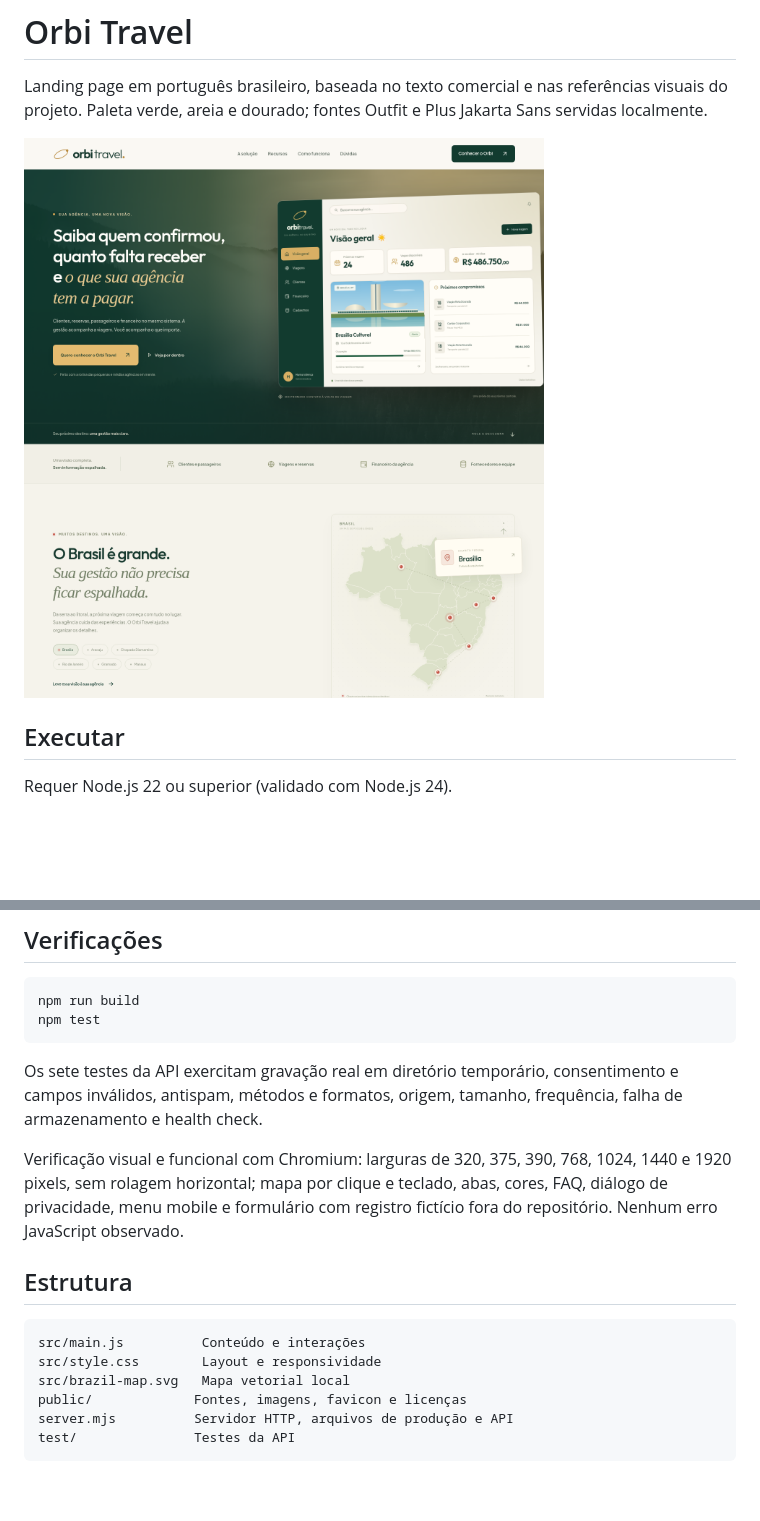
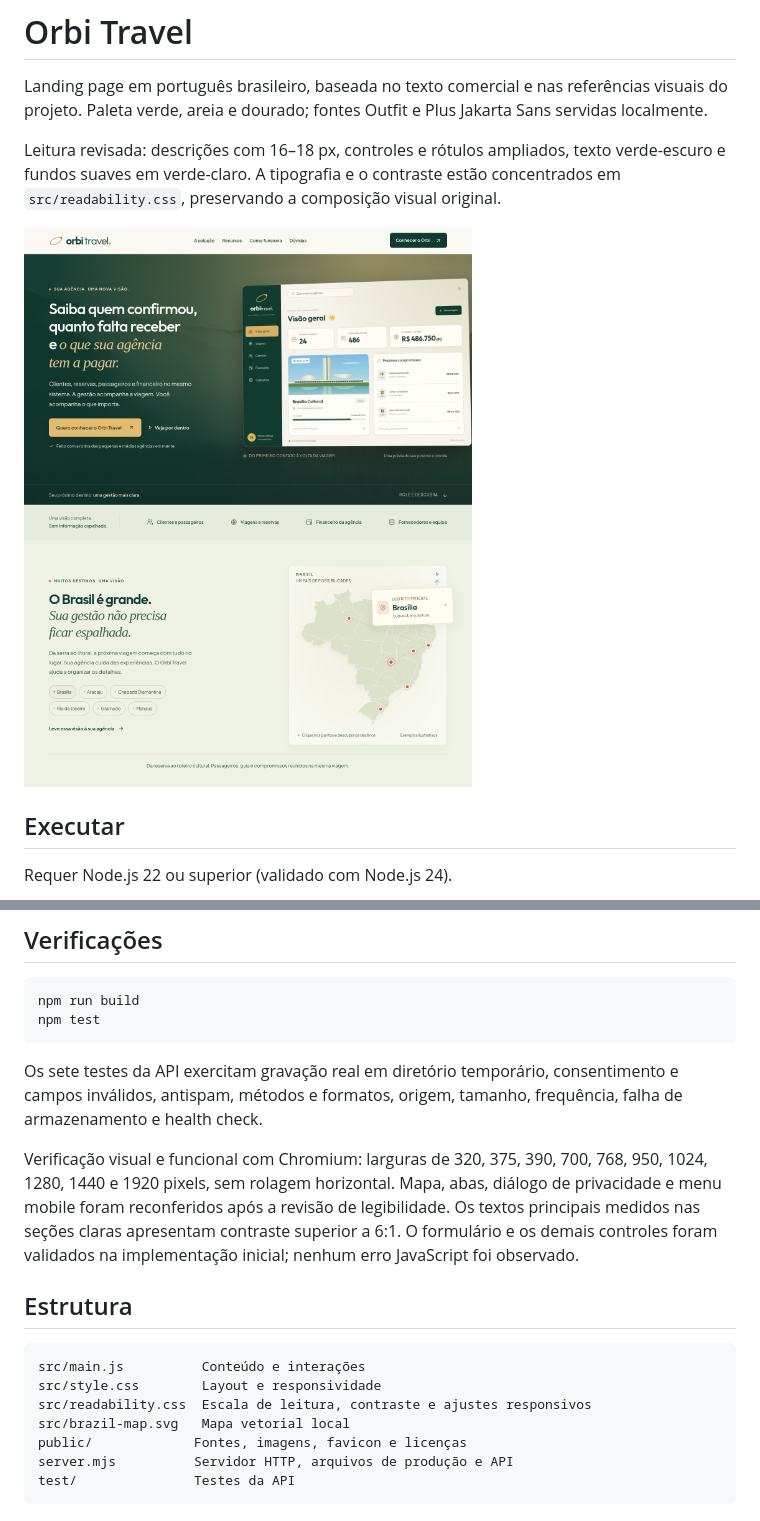
Before and after one commit to eupaulorrenato-maker/orbi1, a Markdown page: README.md, 2 parts joined by grey strips. Rendered like a GitHub page; pictures changed too: docs/landing-preview.png; blank space fills up the shorter version.

Commit message:
fix: improve landing page text size and contrast

````diff
--- a/README.md
+++ b/README.md
@@ -1,6 +1,8 @@
 # Orbi Travel
 
 Landing page em português brasileiro, baseada no texto comercial e nas referências visuais do projeto. Paleta verde, areia e dourado; fontes Outfit e Plus Jakarta Sans servidas localmente.
+
+Leitura revisada: descrições com 16–18 px, controles e rótulos ampliados, texto verde-escuro e fundos suaves em verde-claro. A tipografia e o contraste estão concentrados em `src/readability.css`, preservando a composição visual original.
 
 ![Prévia da landing page](docs/landing-preview.png)
 
@@ -56,13 +58,14 @@ npm test
 
 Os sete testes da API exercitam gravação real em diretório temporário, consentimento e campos inválidos, antispam, métodos e formatos, origem, tamanho, frequência, falha de armazenamento e health check.
 
-Verificação visual e funcional com Chromium: larguras de 320, 375, 390, 768, 1024, 1440 e 1920 pixels, sem rolagem horizontal; mapa por clique e teclado, abas, cores, FAQ, diálogo de privacidade, menu mobile e formulário com registro fictício fora do repositório. Nenhum erro JavaScript observado.
+Verificação visual e funcional com Chromium: larguras de 320, 375, 390, 700, 768, 950, 1024, 1280, 1440 e 1920 pixels, sem rolagem horizontal. Mapa, abas, diálogo de privacidade e menu mobile foram reconferidos após a revisão de legibilidade. Os textos principais medidos nas seções claras apresentam contraste superior a 6:1. O formulário e os demais controles foram validados na implementação inicial; nenhum erro JavaScript foi observado.
 
 ## Estrutura
 
 ```text
 src/main.js          Conteúdo e interações
 src/style.css        Layout e responsividade
+src/readability.css  Escala de leitura, contraste e ajustes responsivos
 src/brazil-map.svg   Mapa vetorial local
 public/             Fontes, imagens, favicon e licenças
 server.mjs          Servidor HTTP, arquivos de produção e API
````
Also changed, not shown: 2 other files.
